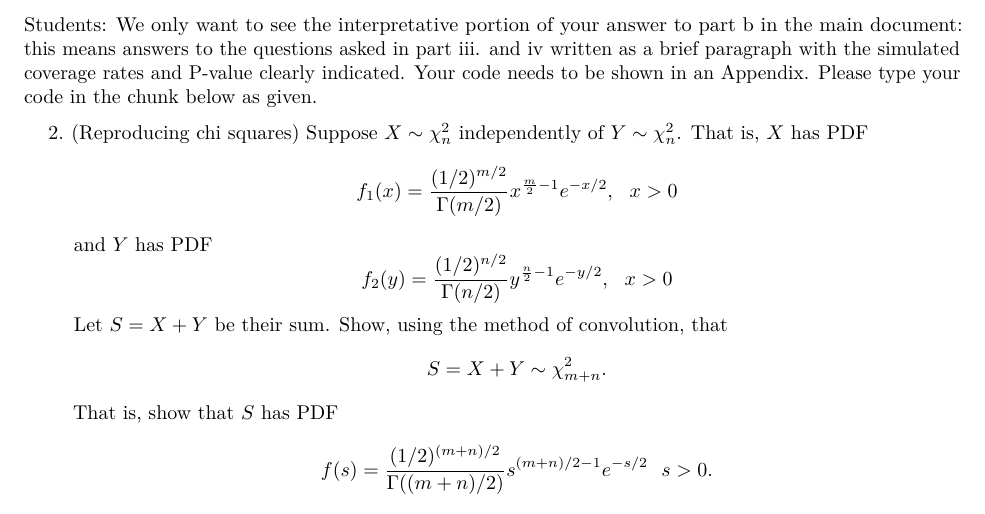
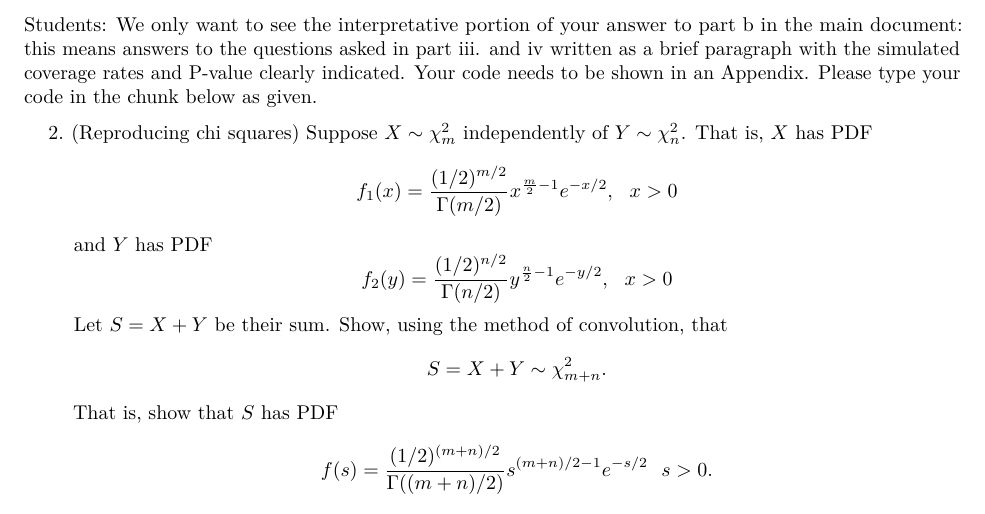
Before and after one commit to grover4/STAT342Spr2023, an R Markdown document (homework/homework2_spr2023.Rmd): part of page 2 of 3, cut so that both start at the same text. Rendered offline with R 4.5, knitr and Pandoc, then LaTeX, with nearby package versions.

Commit message:
hw2 edited df

````diff
--- a/homework/homework2_spr2023.Rmd
+++ b/homework/homework2_spr2023.Rmd
@@ -69,7 +69,7 @@ set.seed(544)
 ```
 
 
-2. (Reproducing chi squares) Suppose $X \sim \chi^2_{n}$ independently of $Y \sim \chi^2_{n}$. That is, $X$ has PDF
+2. (Reproducing chi squares) Suppose $X \sim \chi^2_{m}$ independently of $Y \sim \chi^2_{n}$. That is, $X$ has PDF
 $$f_1(x) = \frac{(1/2)^{m/2} }{\Gamma(m/2)} x^{\frac{m}{2} -1} e^{-x/2}, \ \ x > 0$$
 and $Y$ has PDF
 $$f_2(y) = \frac{(1/2)^{n/2} }{\Gamma(n/2)} y^{\frac{n}{2} -1} e^{-y/2}, \ \ x > 0$$
````
